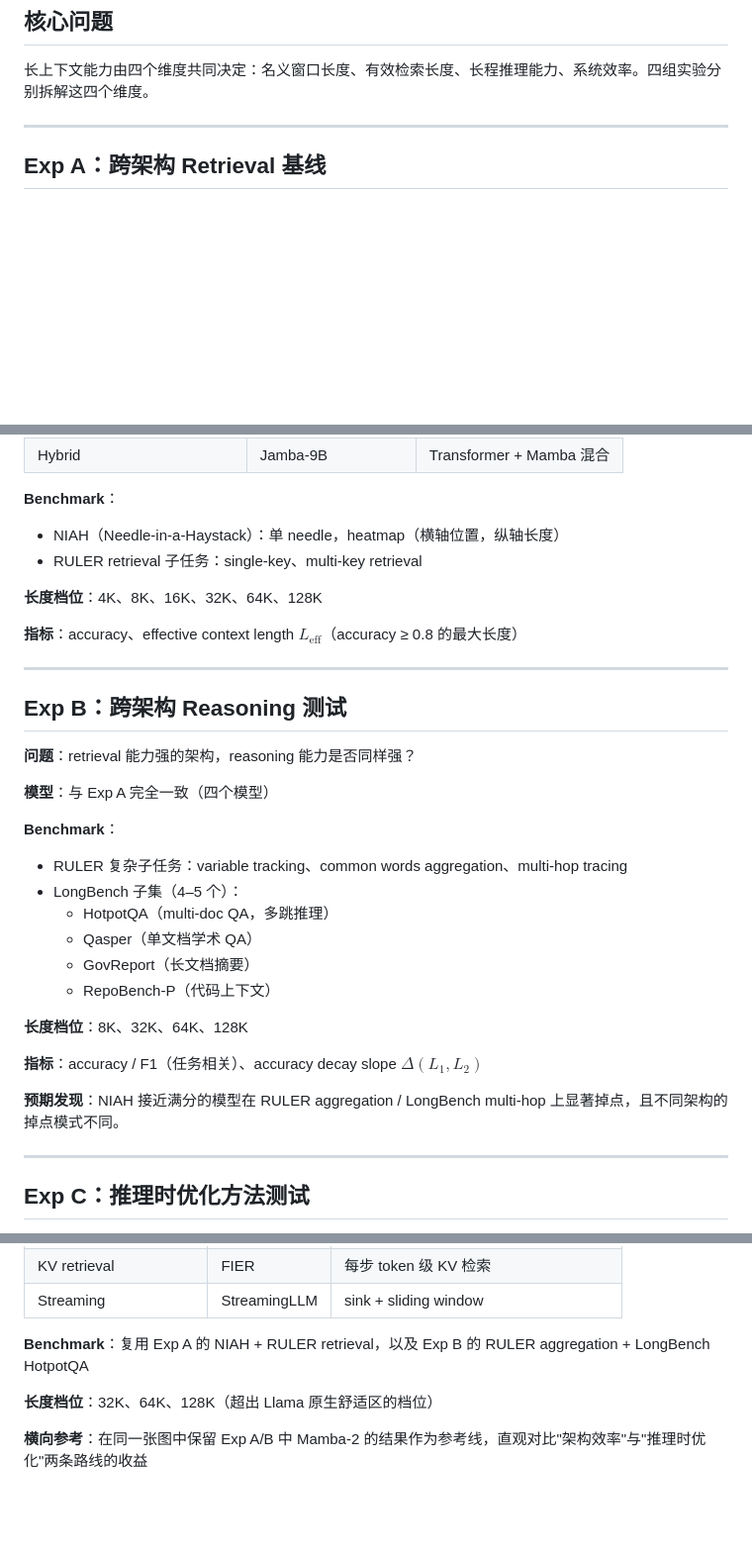
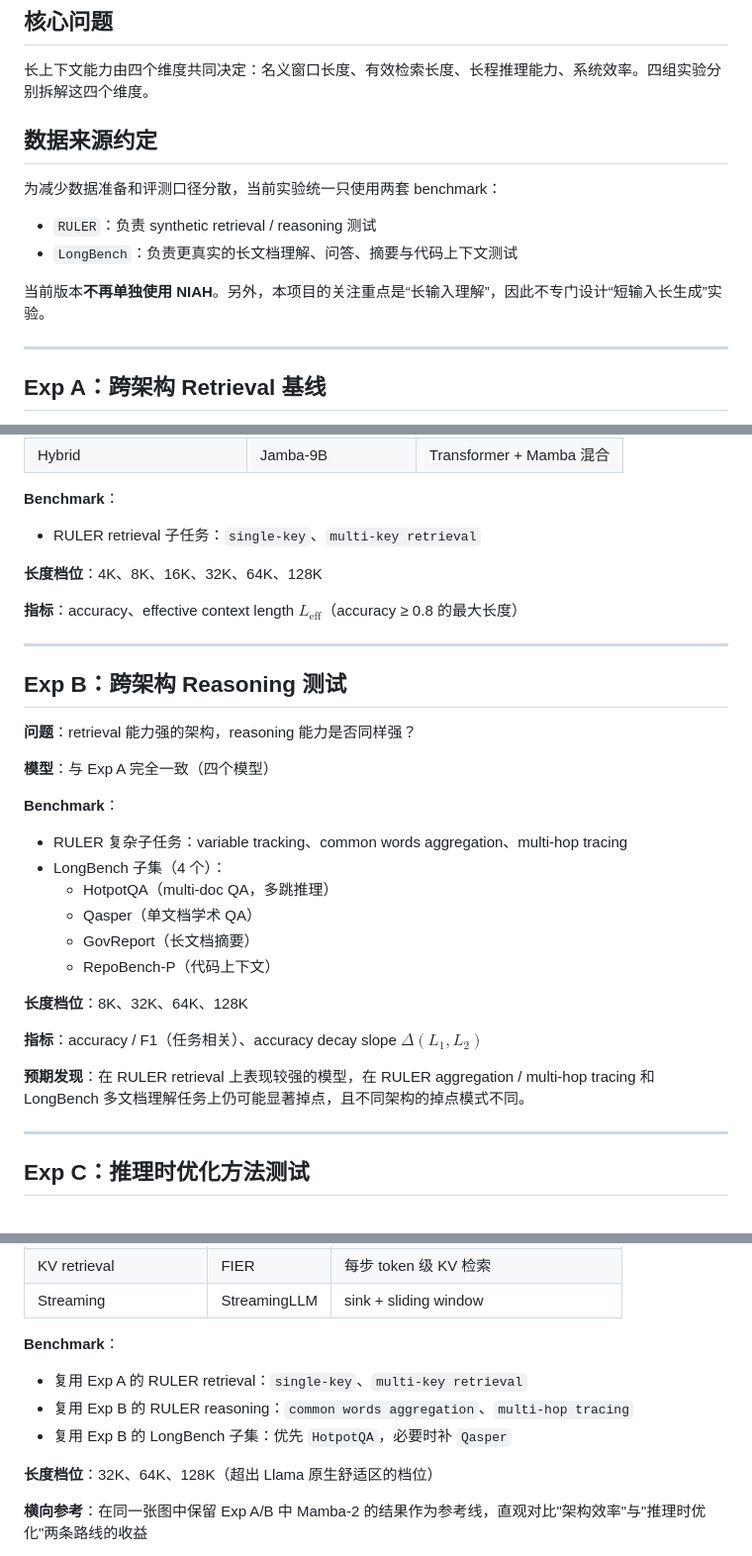
Before and after one commit to dove667/nlp_proj, a Markdown page: docs/experiments.md, 3 parts joined by grey strips. Shown at 99% size. Rendered like a GitHub page; blank space fills up the shorter version.

Commit message:
factor: update benchmark dataset source

```diff
--- a/docs/experiments.md
+++ b/docs/experiments.md
@@ -3,6 +3,15 @@
 ## 核心问题
 
 长上下文能力由四个维度共同决定：名义窗口长度、有效检索长度、长程推理能力、系统效率。四组实验分别拆解这四个维度。
+
+## 数据来源约定
+
+为减少数据准备和评测口径分散，当前实验统一只使用两套 benchmark：
+
+- `RULER`：负责 synthetic retrieval / reasoning 测试
+- `LongBench`：负责更真实的长文档理解、问答、摘要与代码上下文测试
+
+当前版本**不再单独使用 NIAH**。另外，本项目的关注重点是“长输入理解”，因此不专门设计“短输入长生成”实验。
 
 ---
 
@@ -20,8 +29,7 @@
 | Hybrid | Jamba-9B | Transformer + Mamba 混合 |
 
 **Benchmark**：
-- NIAH（Needle-in-a-Haystack）：单 needle，heatmap（横轴位置，纵轴长度）
-- RULER retrieval 子任务：single-key、multi-key retrieval
+- RULER retrieval 子任务：`single-key`、`multi-key retrieval`
 
 **长度档位**：4K、8K、16K、32K、64K、128K
 
@@ -37,7 +45,7 @@
 
 **Benchmark**：
 - RULER 复杂子任务：variable tracking、common words aggregation、multi-hop tracing
-- LongBench 子集（4–5 个）：
+- LongBench 子集（4 个）：
   - HotpotQA（multi-doc QA，多跳推理）
   - Qasper（单文档学术 QA）
   - GovReport（长文档摘要）
@@ -47,7 +55,7 @@
 
 **指标**：accuracy / F1（任务相关）、accuracy decay slope $\Delta(L_1, L_2)$
 
-**预期发现**：NIAH 接近满分的模型在 RULER aggregation / LongBench multi-hop 上显著掉点，且不同架构的掉点模式不同。
+**预期发现**：在 RULER retrieval 上表现较强的模型，在 RULER aggregation / multi-hop tracing 和 LongBench 多文档理解任务上仍可能显著掉点，且不同架构的掉点模式不同。
 
 ---
 
@@ -69,7 +77,10 @@
 | KV retrieval | FIER | 每步 token 级 KV 检索 |
 | Streaming | StreamingLLM | sink + sliding window |
 
-**Benchmark**：复用 Exp A 的 NIAH + RULER retrieval，以及 Exp B 的 RULER aggregation + LongBench HotpotQA
+**Benchmark**：
+- 复用 Exp A 的 RULER retrieval：`single-key`、`multi-key retrieval`
+- 复用 Exp B 的 RULER reasoning：`common words aggregation`、`multi-hop tracing`
+- 复用 Exp B 的 LongBench 子集：优先 `HotpotQA`，必要时补 `Qasper`
 
 **长度档位**：32K、64K、128K（超出 Llama 原生舒适区的档位）
 
```
Also changed, not shown: other parts of docs/experiments.md (+7 -0 lines).
